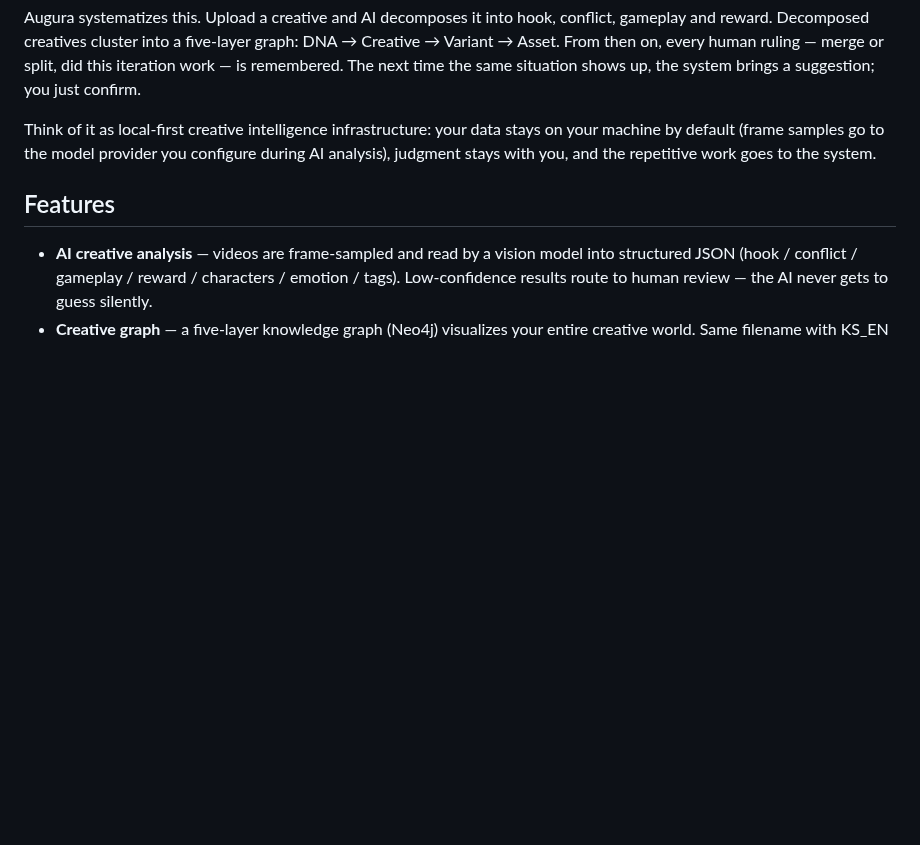
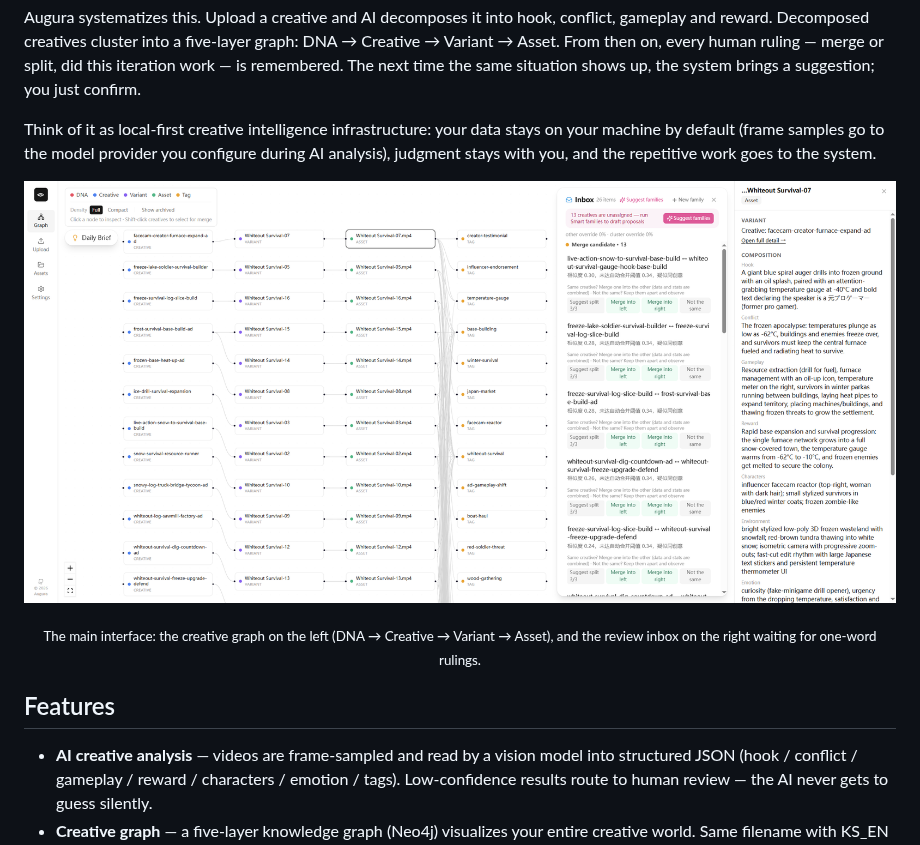
Before and after one commit to augura-os/augura, a Markdown page: README.md, the part around the change. Rendered like a GitHub page; pictures changed too: docs/assets/screenshot-graph-inbox.png (added); blank space fills up the shorter version.

```diff
--- a/README.md
+++ b/README.md
@@ -26,6 +26,14 @@ Every UA team shares the same quiet pain: only the creative planner who designed
 Augura systematizes this. Upload a creative and AI decomposes it into hook, conflict, gameplay and reward. Decomposed creatives cluster into a five-layer graph: DNA → Creative → Variant → Asset. From then on, every human ruling — merge or split, did this iteration work — is remembered. The next time the same situation shows up, the system brings a suggestion; you just confirm.
 
 Think of it as local-first creative intelligence infrastructure: your data stays on your machine by default (frame samples go to the model provider you configure during AI analysis), judgment stays with you, and the repetitive work goes to the system.
+
+<p align="center">
+  <img src="docs/assets/screenshot-graph-inbox.png" alt="Augura main interface — the creative graph on the left, the review inbox on the right" width="100%">
+</p>
+
+<p align="center">
+  <sub>The main interface: the creative graph on the left (DNA → Creative → Variant → Asset), and the review inbox on the right waiting for one-word rulings.</sub>
+</p>
 
 ## Features
 
```
Also changed, not shown: README.zh-CN.md (+8 -0 lines).
